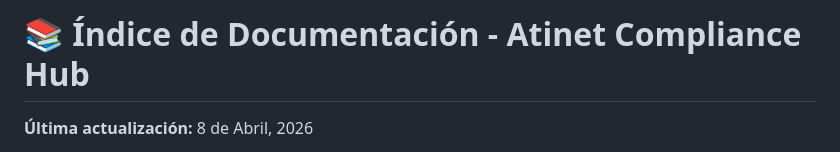
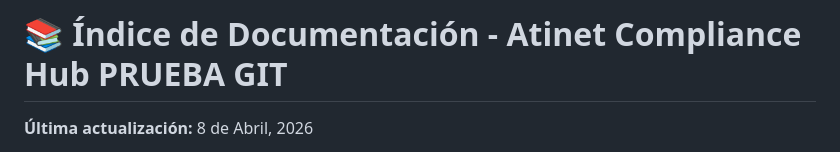
Before and after one commit to atinetmx/Atinet_Compliance_Hub, a Markdown page: README.md, the part around the change. Drawn GitHub-style.

Commit message:
Prueba flujo dev master

```diff
--- a/README.md
+++ b/README.md
@@ -1,4 +1,4 @@
-# 📚 Índice de Documentación - Atinet Compliance Hub
+# 📚 Índice de Documentación - Atinet Compliance Hub PRUEBA GIT
 
 **Última actualización:** 8 de Abril, 2026
 
```
